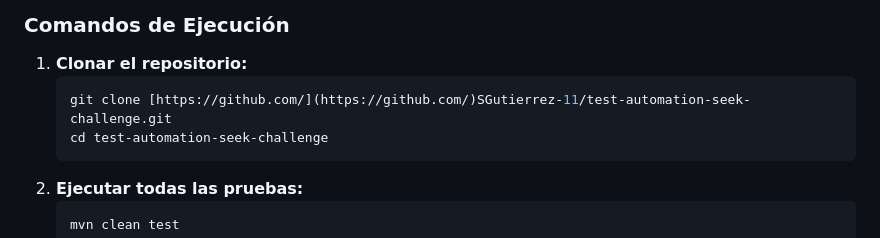
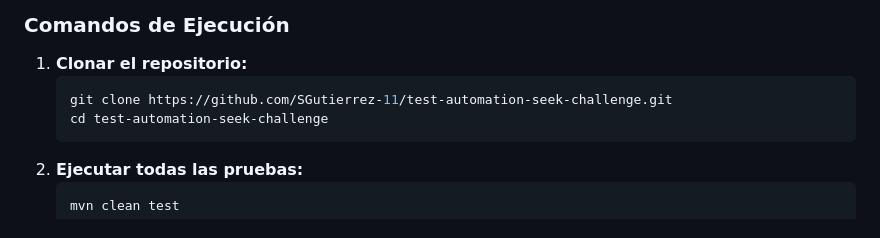
Before and after one commit to SGutierrez-11/test-automation-seek-challenge, a Markdown page: README.md, the part around the change. GitHub-like rendering.

Commit message:
Fix clone URL in README.md

````diff
--- a/README.md
+++ b/README.md
@@ -114,7 +114,7 @@ Si deseas correr este framework en tu máquina local, sigue estos pasos:
 
 1.  **Clonar el repositorio:**
     ```bash
-    git clone [https://github.com/](https://github.com/)SGutierrez-11/test-automation-seek-challenge.git
+    git clone https://github.com/SGutierrez-11/test-automation-seek-challenge.git
     cd test-automation-seek-challenge
     ```
 2.  **Ejecutar todas las pruebas:**
````
